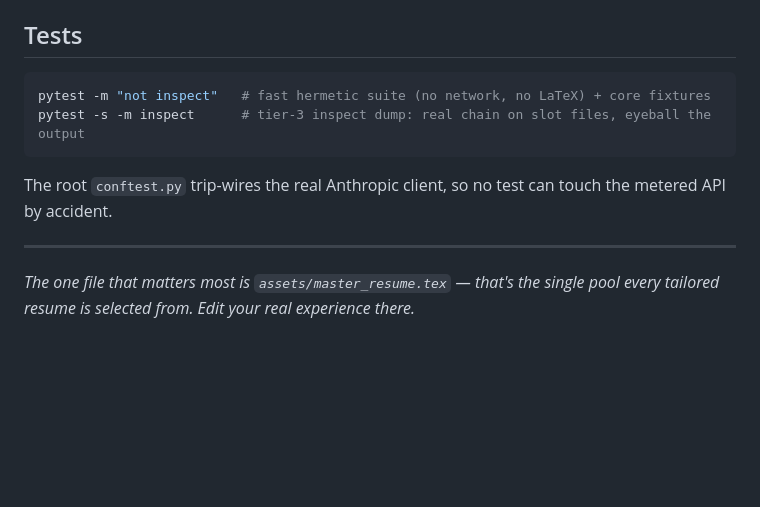
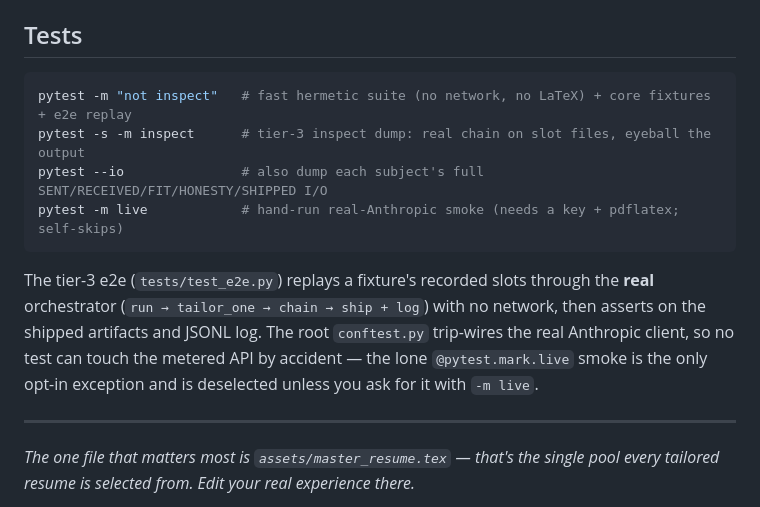
Before and after one commit to minhkhoango/Tailor-Swift, a Markdown page: README.md, the part around the change. Rendered like a GitHub page; blank space fills up the shorter version.

Commit message:
no-mistakes(document): sync README Tests section with e2e tier, --io, live smoke

````diff
--- a/README.md
+++ b/README.md
@@ -78,12 +78,17 @@ You also need a LaTeX toolchain (`pdflatex`) installed for PDF compilation.
 ## Tests
 
 ```bash
-pytest -m "not inspect"   # fast hermetic suite (no network, no LaTeX) + core fixtures
+pytest -m "not inspect"   # fast hermetic suite (no network, no LaTeX) + core fixtures + e2e replay
 pytest -s -m inspect      # tier-3 inspect dump: real chain on slot files, eyeball the output
+pytest --io               # also dump each subject's full SENT/RECEIVED/FIT/HONESTY/SHIPPED I/O
+pytest -m live            # hand-run real-Anthropic smoke (needs a key + pdflatex; self-skips)
 ```
 
-The root `conftest.py` trip-wires the real Anthropic client, so no test can touch the
-metered API by accident.
+The tier-3 e2e (`tests/test_e2e.py`) replays a fixture's recorded slots through the **real**
+orchestrator (`run → tailor_one → chain → ship + log`) with no network, then asserts on the
+shipped artifacts and JSONL log. The root `conftest.py` trip-wires the real Anthropic client,
+so no test can touch the metered API by accident — the lone `@pytest.mark.live` smoke is the
+only opt-in exception and is deselected unless you ask for it with `-m live`.
 
 ---
 
````
